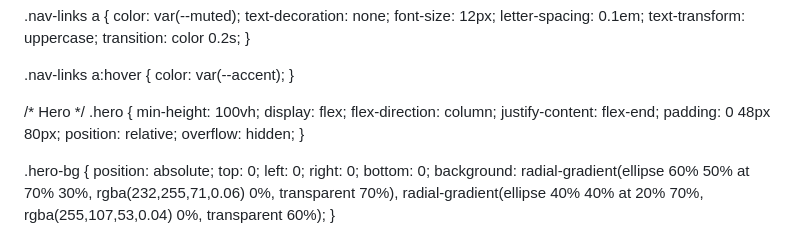
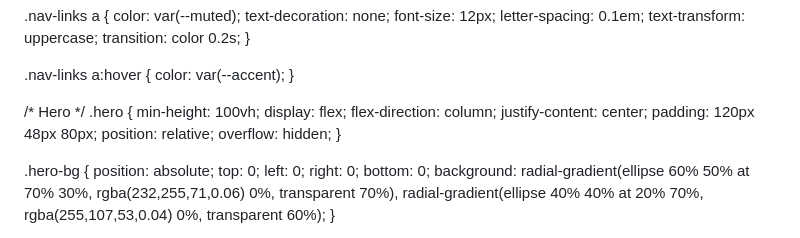
Before and after one commit to SSBommi/SSBommi.github.io, a Markdown page: README.md, the part around one of its changes. Drawn GitHub-style.

Commit message:
Adjust hero section styles in README

```diff
--- a/README.md
+++ b/README.md
@@ -112,8 +113,8 @@
     min-height: 100vh;
     display: flex;
     flex-direction: column;
-    justify-content: flex-end;
-    padding: 0 48px 80px;
+    justify-content: center;
+    padding: 120px 48px 80px;
     position: relative;
     overflow: hidden;
   }
```
Also changed, not shown: other parts of README.md (+1 -0 lines).
